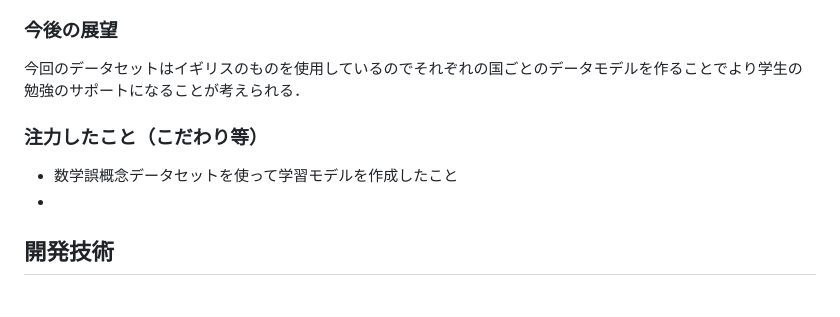
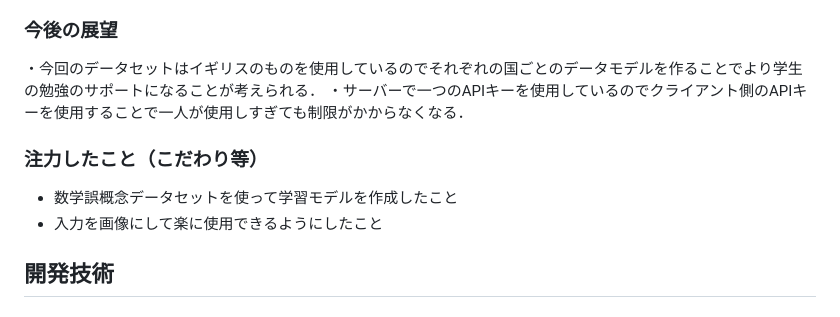
Before and after one commit to jphacks/ng_2625, a Markdown page: README.md, the part around the change. Rendered like a GitHub page.

```diff
--- a/README.md
+++ b/README.md
@@ -27,10 +27,11 @@
 - **講師の経験による指導のばらつきを抑える手がかりになる**
   「苦手要素の確認→復習→類題での理解確認」という共通の手順を示し、経験の浅い大学生講師でも指導を組み立てやすくする.
 ### 今後の展望
-今回のデータセットはイギリスのものを使用しているのでそれぞれの国ごとのデータモデルを作ることでより学生の勉強のサポートになることが考えられる．
+・今回のデータセットはイギリスのものを使用しているのでそれぞれの国ごとのデータモデルを作ることでより学生の勉強のサポートになることが考えられる．
+・サーバーで一つのAPIキーを使用しているのでクライアント側のAPIキーを使用することで一人が使用しすぎても制限がかからなくなる．
 ### 注力したこと（こだわり等）
 * 数学誤概念データセットを使って学習モデルを作成したこと
-*
+* 入力を画像にして楽に使用できるようにしたこと
 
 ## 開発技術
 ### 活用した技術
```
